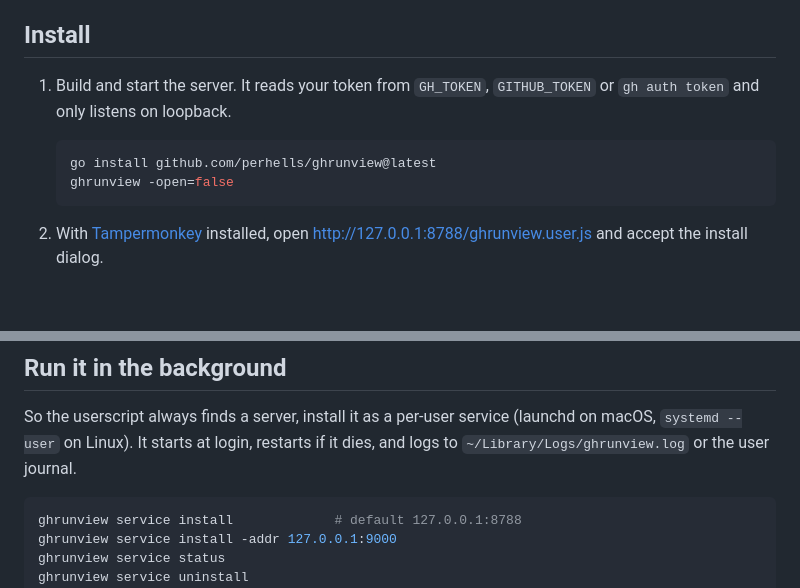
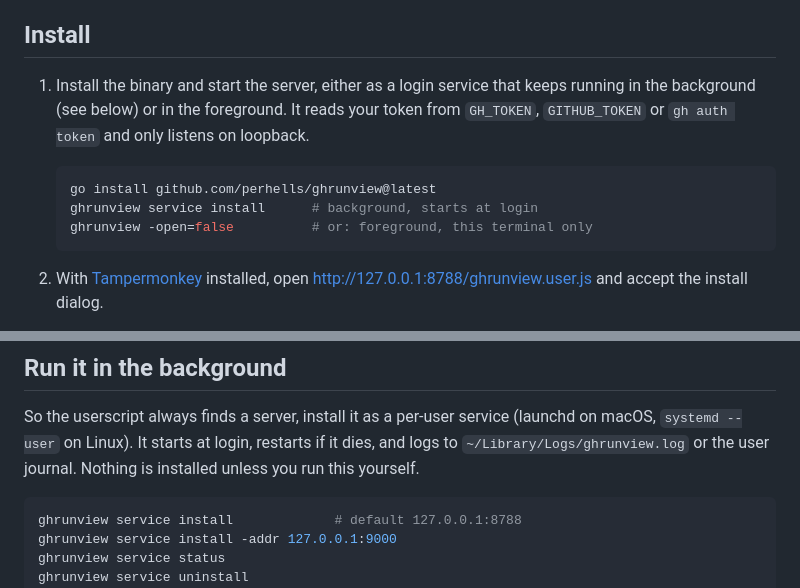
Before and after one commit to perhells/ghrunview, a Markdown page: README.md, 2 parts joined by grey strips. Drawn GitHub-style; blank space fills up the shorter version.

Commit message:
Point the install steps at the login service first
Co-Authored-By: Claude Fable 5.1 <noreply@anthropic.com>

````diff
--- a/README.md
+++ b/README.md
@@ -13,12 +13,15 @@ timings for the selected job. It polls while a run is in progress.
 
 ## Install
 
-1. Build and start the server. It reads your token from `GH_TOKEN`,
-   `GITHUB_TOKEN` or `gh auth token` and only listens on loopback.
+1. Install the binary and start the server, either as a login service that
+   keeps running in the background (see below) or in the foreground. It
+   reads your token from `GH_TOKEN`, `GITHUB_TOKEN` or `gh auth token` and
+   only listens on loopback.
 
    ```sh
    go install github.com/perhells/ghrunview@latest
-   ghrunview -open=false
+   ghrunview service install      # background, starts at login
+   ghrunview -open=false          # or: foreground, this terminal only
    ```
 
 2. With [Tampermonkey](https://www.tampermonkey.net/) installed, open
@@ -45,6 +48,7 @@ Tampermonkey (or reinstall from the link) to pick up a new version.
 So the userscript always finds a server, install it as a per-user service
 (launchd on macOS, `systemd --user` on Linux). It starts at login, restarts
 if it dies, and logs to `~/Library/Logs/ghrunview.log` or the user journal.
+Nothing is installed unless you run this yourself.
 
 ```sh
 ghrunview service install             # default 127.0.0.1:8788
````
